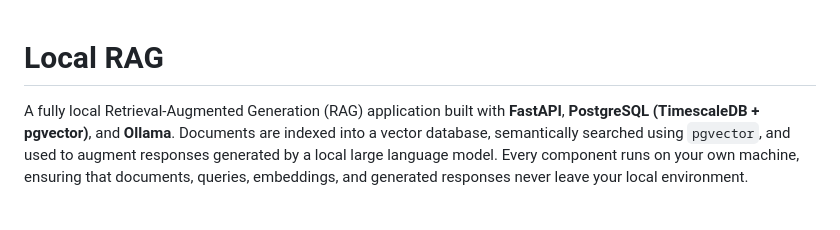
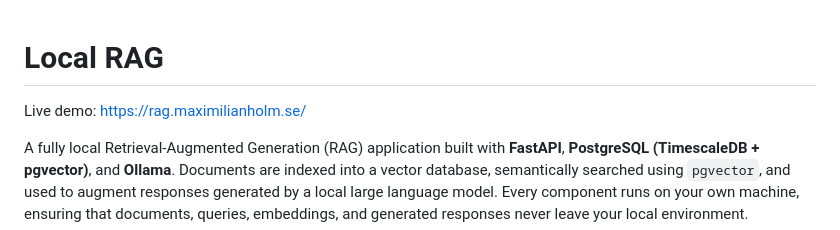
Before and after one commit to Waupie/Local-RAG, a Markdown page: README.md, the part around the change. Rendered like a GitHub page; blank space fills up the shorter version.

```diff
--- a/README.md
+++ b/README.md
@@ -1,4 +1,6 @@
 # Local RAG
+
+Live demo: https://rag.maximilianholm.se/
 
 A fully local Retrieval-Augmented Generation (RAG) application built with **FastAPI**, **PostgreSQL (TimescaleDB + pgvector)**, and **Ollama**. Documents are indexed into a vector database, semantically searched using `pgvector`, and used to augment responses generated by a local large language model. Every component runs on your own machine, ensuring that documents, queries, embeddings, and generated responses never leave your local environment.
 
```
